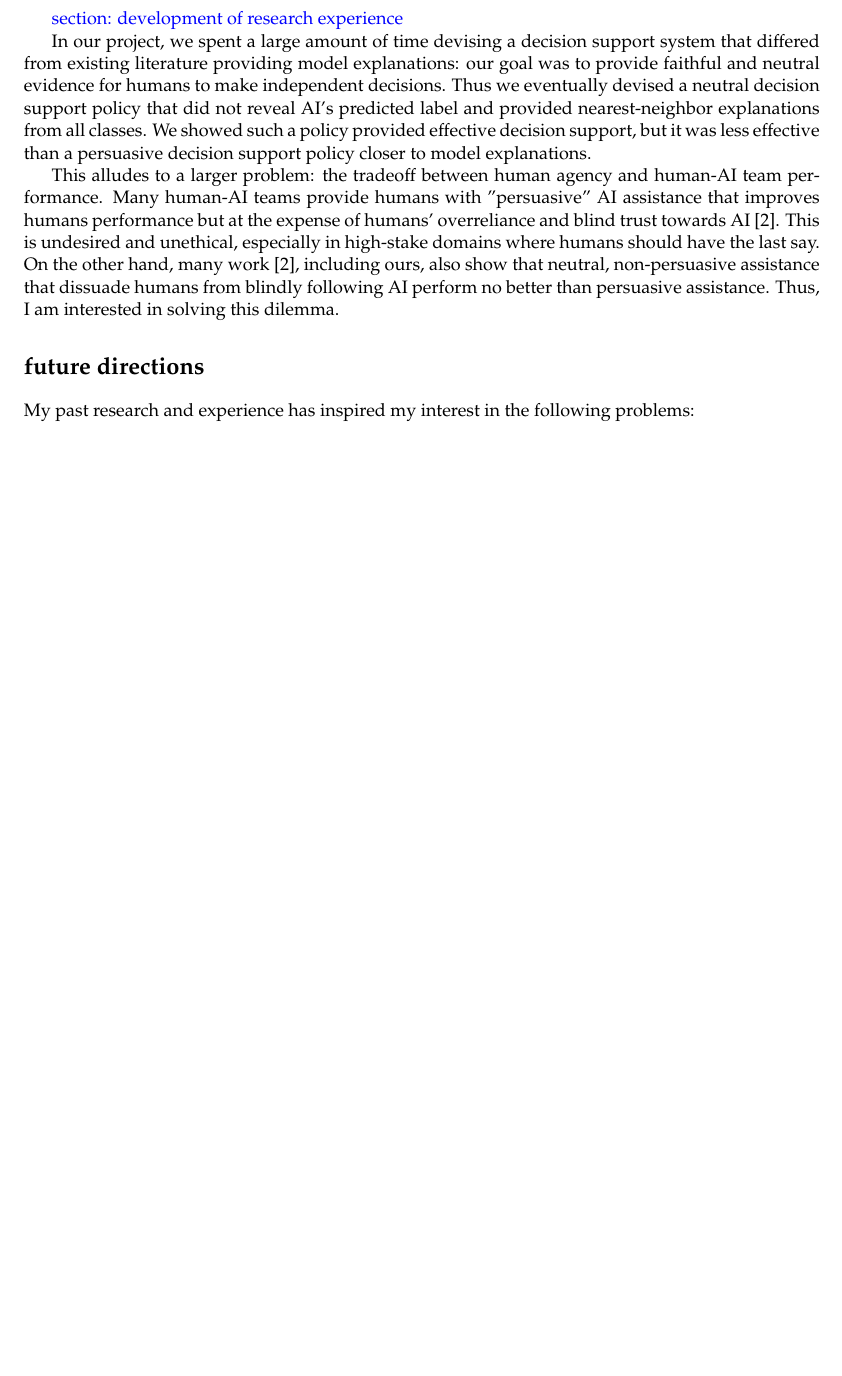
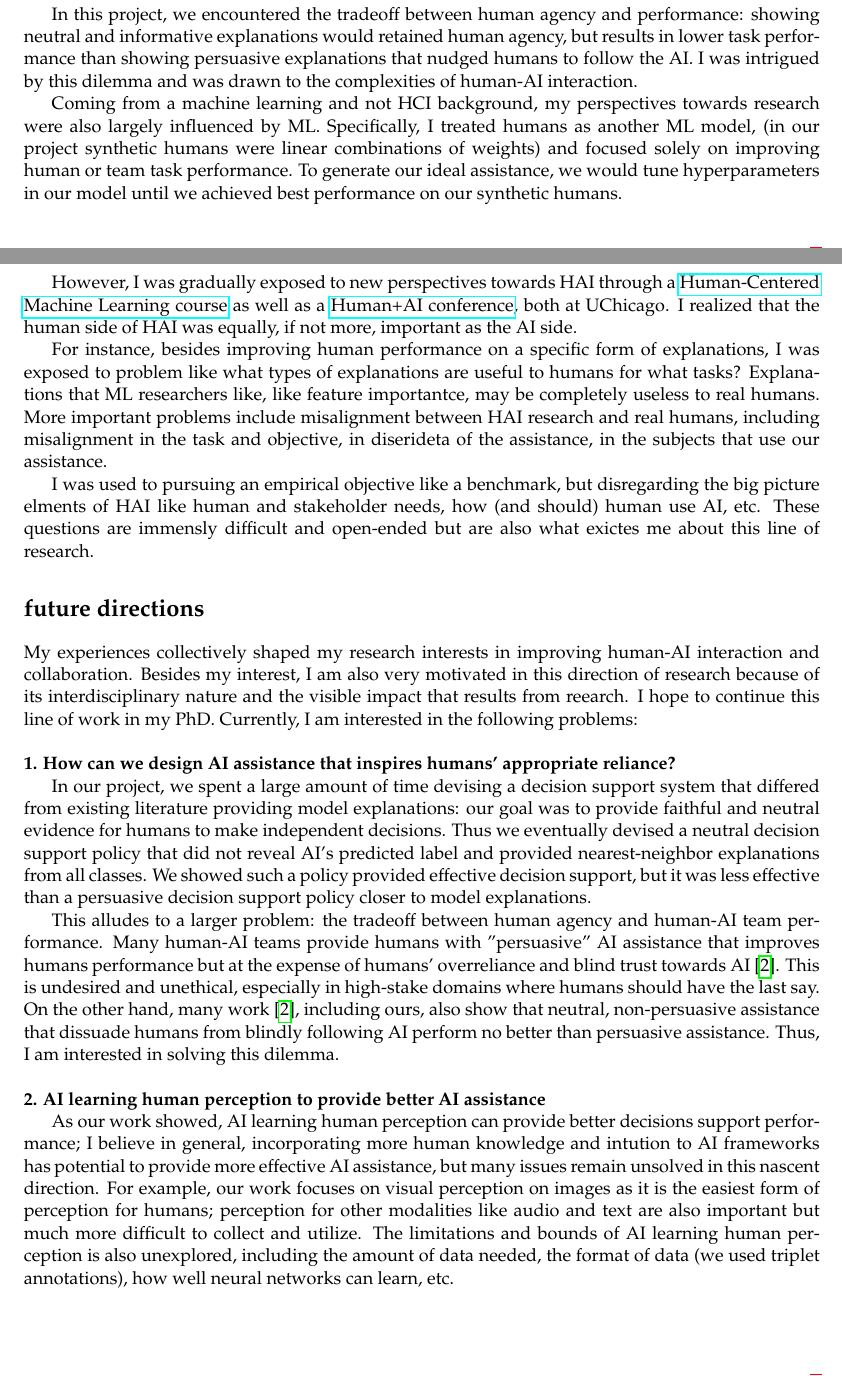
Before and after one commit to harry-tian/phd-app, a LaTeX document (SOP/main.tex, which reads SOP/future.tex, SOP/interest.tex): part of page 2 of 3 before the commit and two parts of pages 1 and 2 of 3 after it, the two joined at a grey line, cut at the place of the change, the shorter picture padded with empty space. Compiled offline with pdfLaTeX.

Commit message:
sop: updates

```diff
--- a/SOP/problem-2.tex
+++ b/SOP/future.tex
@@ -1,4 +1,22 @@
 %!TEX root = main.tex
+
+My experiences collectively shaped my research interests in improving human-AI interaction and collaboration.
+Besides my interest, I am also very motivated in this direction of research because of its interdisciplinary nature and the visible impact that results from reearch.
+I hope to continue this line of work in my PhD.
+Currently, I am interested in the following problems:
+
+
+\noindent \textbf{\\1. How can we design AI assistance that inspires humans' appropriate reliance?}
+
+
+In our project, we spent a large amount of time devising a decision support system that differed from existing literature providing model explanations: our goal was to provide faithful and neutral evidence for humans to make independent decisions. Thus we eventually devised a neutral decision support policy that did not reveal AI's predicted label and provided nearest-neighbor explanations from all classes.
+We showed such a policy provided effective decision support, but it was less effective than a persuasive decision support policy closer to model explanations.
+
+This alludes to a larger problem: the tradeoff between human agency and human-AI team performance.
+Many human-AI teams provide humans with "persuasive" AI assistance that improves humans performance but at the expense of humans' overreliance and blind trust towards AI [\citenum{bansal2021}]. This is undesired and unethical, especially in high-stake domains where humans should have the last say.
+On the other hand, many work [\citenum{bansal2021}], including ours, also show that neutral, non-persuasive assistance that dissuade humans from blindly following AI perform no better than persuasive assistance.
+Thus, I am interested in solving this dilemma.
+
 
 
 \noindent \textbf{\\2. AI learning human perception to provide better AI assistance}
--- a/SOP/interest.tex
+++ b/SOP/interest.tex
@@ -2,17 +2,44 @@
 
 \sect{development of research experience}
 
-In our project, we spent a large amount of time devising a decision support system that differed from existing literature providing model explanations: our goal was to provide faithful and neutral evidence for humans to make independent decisions. Thus we eventually devised a neutral decision support policy that did not reveal AI's predicted label and provided nearest-neighbor explanations from all classes.
-We showed such a policy provided effective decision support, but it was less effective than a persuasive decision support policy closer to model explanations.
+In this project, we encountered the tradeoff between human agency and performance: showing neutral and informative explanations would retained human agency, but results in lower task performance than showing persuasive explanations that nudged humans to follow the AI.
+I was intrigued by this dilemma and was drawn to the complexities of human-AI interaction.
 
-This alludes to a larger problem: the tradeoff between human agency and human-AI team performance.
-Many human-AI teams provide humans with "persuasive" AI assistance that improves humans performance but at the expense of humans' overreliance and blind trust towards AI [\citenum{bansal2021}]. This is undesired and unethical, especially in high-stake domains where humans should have the last say.
-On the other hand, many work [\citenum{bansal2021}], including ours, also show that neutral, non-persuasive assistance that dissuade humans from blindly following AI perform no better than persuasive assistance.
-Thus, I am interested in solving this dilemma.
+\subsect{old perspective}
+Coming from a machine learning and not HCI background, my perspectives towards research were also largely influenced by ML. Specifically, I treated humans as another ML model, (in our project synthetic humans were linear combinations of weights) and focused solely on improving human or team task performance. To generate our ideal assistance, we would tune hyperparameters in our model until we achieved best performance on our synthetic humans.
+
+\subsect{new perspective}
+However, I was gradually exposed to new perspectives towards HAI through a \href{https://github.com/ChicagoHAI/human-centered-machine-learning}{Human-Centered Machine Learning course} as well as a \href{https://datascience.uchicago.edu/events/human-ai-conference/}{Human+AI conference}, both at UChicago.
+I realized that the human side of HAI was equally, if not more, important as the AI side.
+
+For instance, besides improving human performance on a specific form of explanations, I was exposed to problem like what types of explanations are useful to humans for what tasks? Explanations that ML researchers like, like feature importantce, may be completely useless to real humans.
+More important problems include misalignment between HAI research and real humans, including misalignment in the task and objective, in diserideta of the assistance, in the subjects that use our assistance.
+
+I was used to pursuing an empirical objective like a benchmark, but disregarding the big picture elments of HAI like human and stakeholder needs, how (and should) human use AI, etc. These questions are immensly difficult and open-ended but are also what exictes me about this line of research.
 
 
-% \subsect{class that motivated me}
+%  For example, the explanations and assistance we ML researchers are designing may not be what real humans, including workers, stalkholders, need.
+
+% This alludes to a larger problem: the tradeoff between human agency and human-AI team performance.
+% Many human-AI teams provide humans with "persuasive" AI assistance that improves humans performance but at the expense of humans' overreliance and blind trust towards AI [\citenum{bansal2021}]. This is undesired and unethical, especially in high-stake domains where humans should have the last say.
+% On the other hand, many work [\citenum{bansal2021}], including ours, also show that neutral, non-persuasive assistance that dissuade humans from blindly following AI perform no better than persuasive assistance.
+% Thus, I am interested in solving this dilemma.
+
+
+
+
+
+
+
+
 % At UChicago, through Dr. Chenhao Tan's course in Human-Center Machine Learning I learned of the complexities of human-AI interaction. In high-stake domains like medical diagnosis, full automation of AI is often not desired and humans have to make the final decision. I am intrigued by the problems caused by this limitation, such as generating explanations that are informative and neutral instead of persuasive and deceiving, complementary performance etc.
+
+
+
+% In our project, we spent a large amount of time devising a decision support system that differed from existing literature providing model explanations: our goal was to provide faithful and neutral evidence for humans to make independent decisions. Thus we eventually devised a neutral decision support policy that did not reveal AI's predicted label and provided nearest-neighbor explanations from all classes.
+% We showed such a policy provided effective decision support, but it was less effective than a persuasive decision support policy closer to model explanations.
+
+
 
 % \subsect{direct impact}
 % Also, I am motivated by the direct and visible impact in human-centered AI research. My research project [\citenum{human-compat}] has improved crowdworkers' performance on pneumonia diagnosis in chest X-rays, meaning it has the potential to be implemented in real-life medical settings. Such human-related experiments and improvements are very rewarding to me.
--- a/SOP/main.tex
+++ b/SOP/main.tex
@@ -27,7 +27,7 @@
 % Use the following for Palatino Linotype (10pt above!)
 \usepackage[sc]{mathpazo}
 \usepackage{palatino}
-\usepackage[hidelinks]{hyperref}
+\usepackage{hyperref}
 %\linespread{1.1} % This can go down to 1.05 and still be within spec
 \usepackage{subfigure}
 \usepackage{url}
@@ -110,8 +110,11 @@
 %%%%%%%%%%%%%%%%%%%%%%% Comments %%%%%%%%%%%%%%%%%%%%%%%
 \newif\ifcomments
 
-\commentstrue
-% \commentsfalse
+
+
+
+% \commentstrue
+\commentsfalse
 
 \ifcomments
 \newcommand\q[1]{\textcolor{blue}{Q: #1\\}}
@@ -162,12 +165,9 @@
 \input{interest}
 
 \section*{future directions}
-My past research and experience has inspired my interest in the following problems:
-
-% \input{problem-1}
 
 
-% \input{problem-2}
+\input{future}
 
 
 
```
Also changed, not shown: SOP/problem-1.tex (deleted, +0 -13 lines), SOP/main.pdf.
